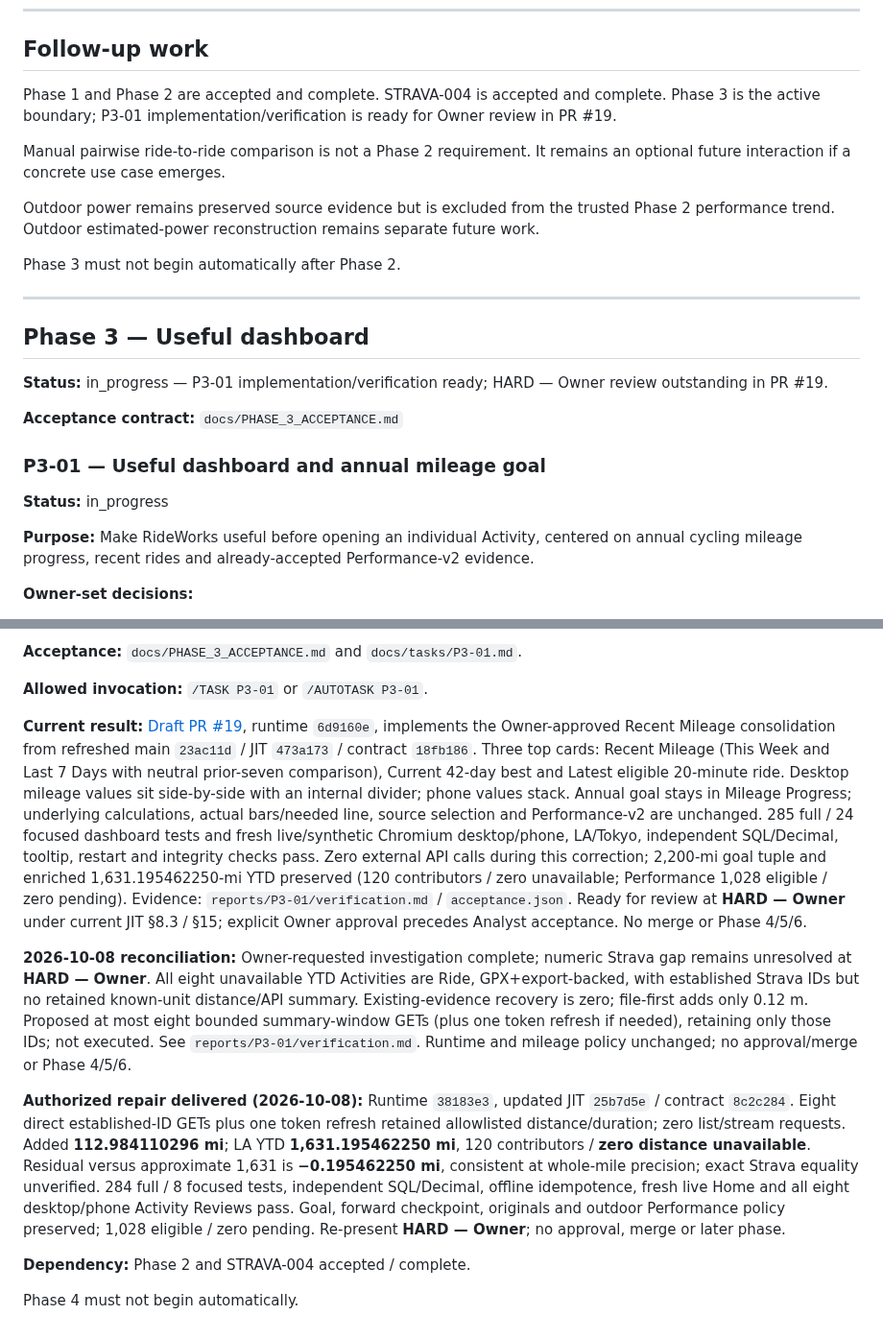
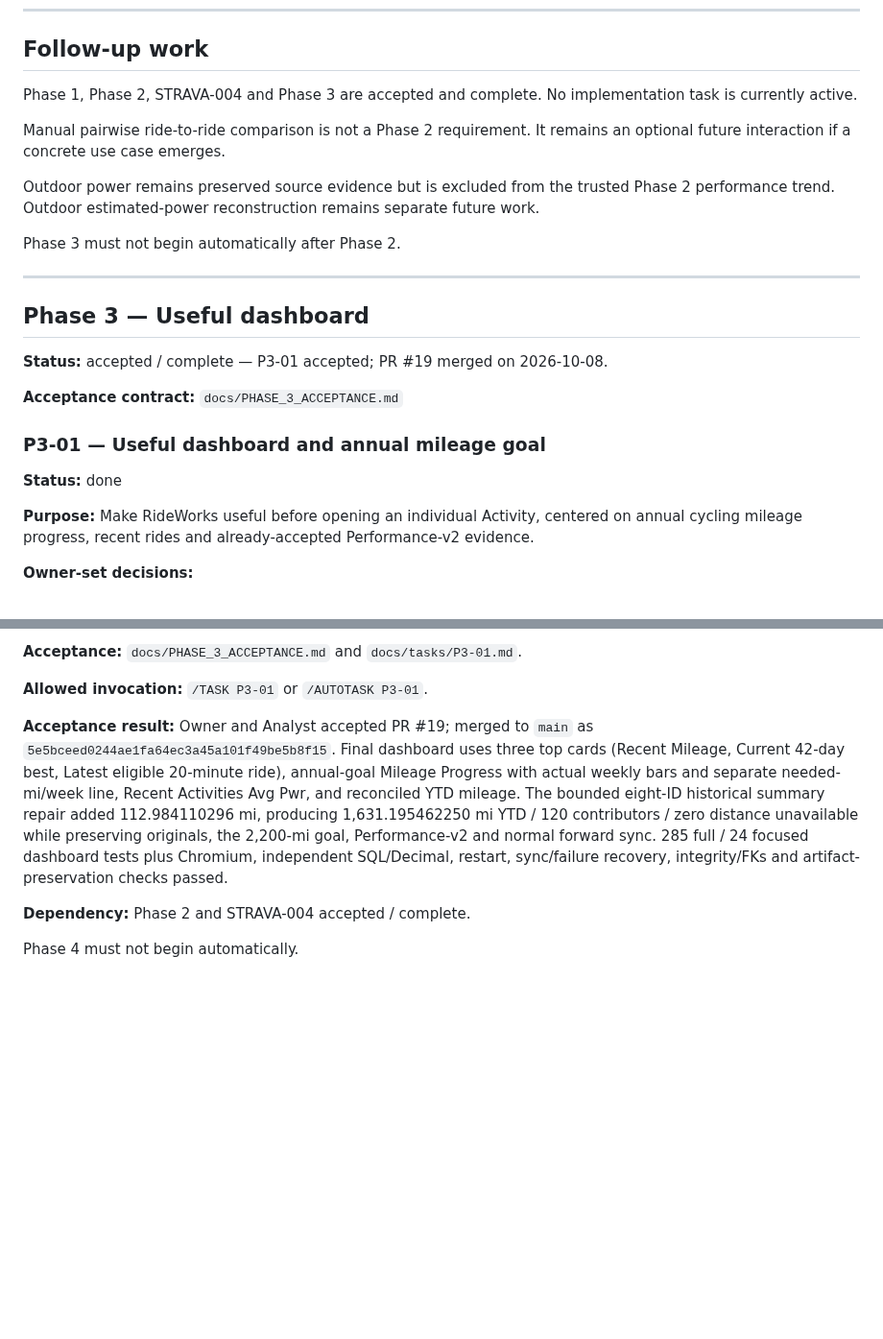
Before and after one commit to k14krug/my_strava, a Markdown page: TASKS.md, 2 parts joined by grey strips. Shown at 96% size. Drawn GitHub-style; blank space fills up the shorter version.

Commit message:
Close P3-01 and Phase 3

```diff
--- a/TASKS.md
+++ b/TASKS.md
@@ -343,7 +343,7 @@ Only one implementation/research task should normally be `in_progress`.
 
 ## Follow-up work
 
-Phase 1 and Phase 2 are accepted and complete. STRAVA-004 is accepted and complete. Phase 3 is the active boundary; P3-01 implementation/verification is ready for Owner review in PR #19.
+Phase 1, Phase 2, STRAVA-004 and Phase 3 are accepted and complete. No implementation task is currently active.
 
 Manual pairwise ride-to-ride comparison is not a Phase 2 requirement. It remains an optional future interaction if a concrete use case emerges.
 
@@ -356,13 +356,13 @@ Phase 3 must not begin automatically after Phase 2.
 
 ## Phase 3 — Useful dashboard
 
-**Status:** in_progress — P3-01 implementation/verification ready; HARD — Owner review outstanding in PR #19.
+**Status:** accepted / complete — P3-01 accepted; PR #19 merged on 2026-10-08.
 
 **Acceptance contract:** `docs/PHASE_3_ACCEPTANCE.md`
 
 ### P3-01 — Useful dashboard and annual mileage goal
 
-**Status:** in_progress
+**Status:** done
 
 **Purpose:** Make RideWorks useful before opening an individual Activity, centered on annual cycling mileage progress, recent rides and already-accepted Performance-v2 evidence.
 
@@ -391,11 +391,7 @@ Phase 3 must not begin automatically after Phase 2.
 
 **Allowed invocation:** `/TASK P3-01` or `/AUTOTASK P3-01`.
 
-**Current result:** [Draft PR #19](https://github.com/k14krug/rideworks/pull/19), runtime `6d9160e`, implements the Owner-approved Recent Mileage consolidation from refreshed main `23ac11d` / JIT `473a173` / contract `18fb186`. Three top cards: Recent Mileage (This Week and Last 7 Days with neutral prior-seven comparison), Current 42-day best and Latest eligible 20-minute ride. Desktop mileage values sit side-by-side with an internal divider; phone values stack. Annual goal stays in Mileage Progress; underlying calculations, actual bars/needed line, source selection and Performance-v2 are unchanged. 285 full / 24 focused dashboard tests and fresh live/synthetic Chromium desktop/phone, LA/Tokyo, independent SQL/Decimal, tooltip, restart and integrity checks pass. Zero external API calls during this correction; 2,200-mi goal tuple and enriched 1,631.195462250-mi YTD preserved (120 contributors / zero unavailable; Performance 1,028 eligible / zero pending). Evidence: `reports/P3-01/verification.md` / `acceptance.json`. Ready for review at **HARD — Owner** under current JIT §8.3 / §15; explicit Owner approval precedes Analyst acceptance. No merge or Phase 4/5/6.
-
-**2026-10-08 reconciliation:** Owner-requested investigation complete; numeric Strava gap remains unresolved at **HARD — Owner**. All eight unavailable YTD Activities are Ride, GPX+export-backed, with established Strava IDs but no retained known-unit distance/API summary. Existing-evidence recovery is zero; file-first adds only 0.12 m. Proposed at most eight bounded summary-window GETs (plus one token refresh if needed), retaining only those IDs; not executed. See `reports/P3-01/verification.md`. Runtime and mileage policy unchanged; no approval/merge or Phase 4/5/6.
-
-**Authorized repair delivered (2026-10-08):** Runtime `38183e3`, updated JIT `25b7d5e` / contract `8c2c284`. Eight direct established-ID GETs plus one token refresh retained allowlisted distance/duration; zero list/stream requests. Added **112.984110296 mi**; LA YTD **1,631.195462250 mi**, 120 contributors / **zero distance unavailable**. Residual versus approximate 1,631 is **−0.195462250 mi**, consistent at whole-mile precision; exact Strava equality unverified. 284 full / 8 focused tests, independent SQL/Decimal, offline idempotence, fresh live Home and all eight desktop/phone Activity Reviews pass. Goal, forward checkpoint, originals and outdoor Performance policy preserved; 1,028 eligible / zero pending. Re-present **HARD — Owner**; no approval, merge or later phase.
+**Acceptance result:** Owner and Analyst accepted PR #19; merged to `main` as `5e5bceed0244ae1fa64ec3a45a101f49be5b8f15`. Final dashboard uses three top cards (Recent Mileage, Current 42-day best, Latest eligible 20-minute ride), annual-goal Mileage Progress with actual weekly bars and separate needed-mi/week line, Recent Activities Avg Pwr, and reconciled YTD mileage. The bounded eight-ID historical summary repair added 112.984110296 mi, producing 1,631.195462250 mi YTD / 120 contributors / zero distance unavailable while preserving originals, the 2,200-mi goal, Performance-v2 and normal forward sync. 285 full / 24 focused dashboard tests plus Chromium, independent SQL/Decimal, restart, sync/failure recovery, integrity/FKs and artifact-preservation checks passed.
 
 **Dependency:** Phase 2 and STRAVA-004 accepted / complete.
 
```
